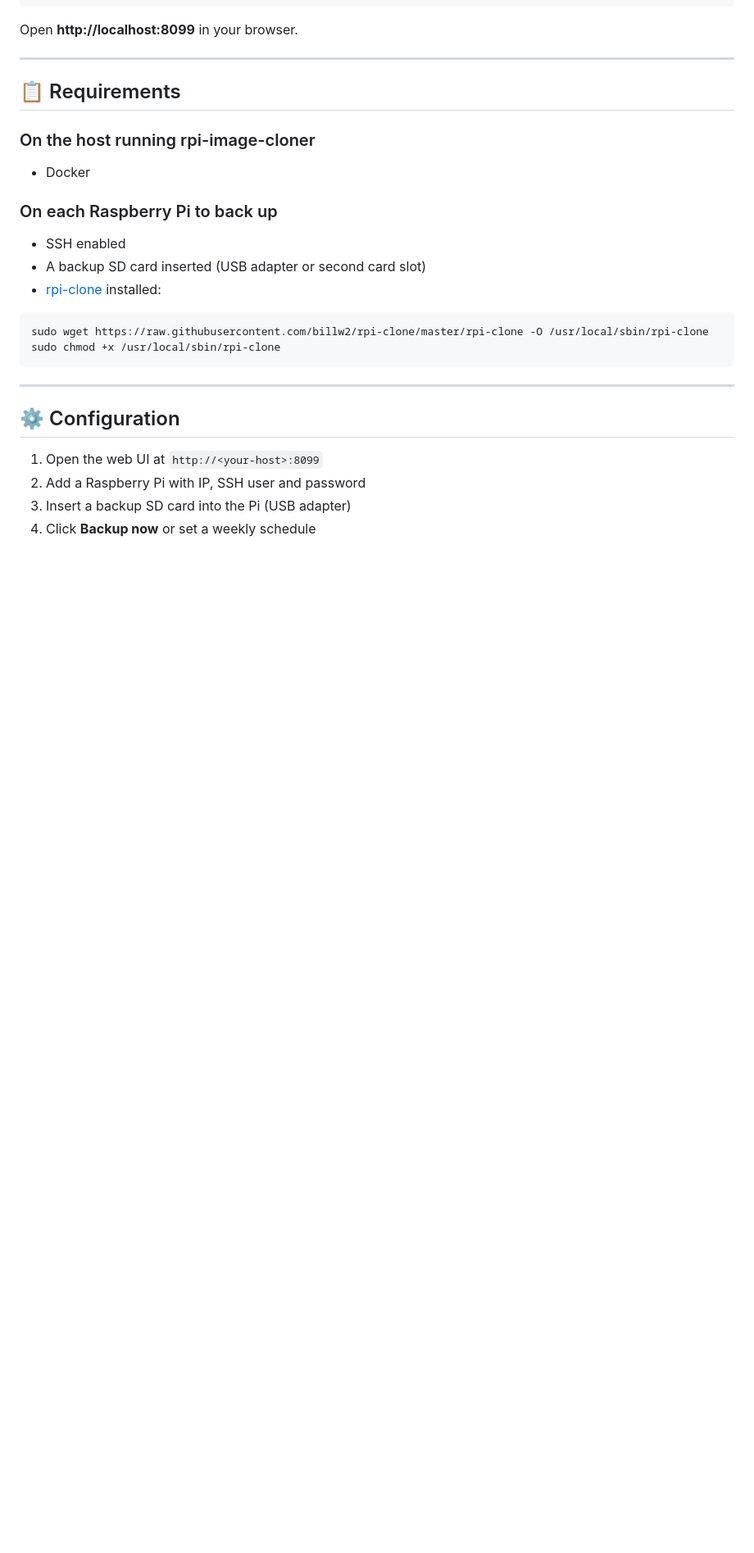
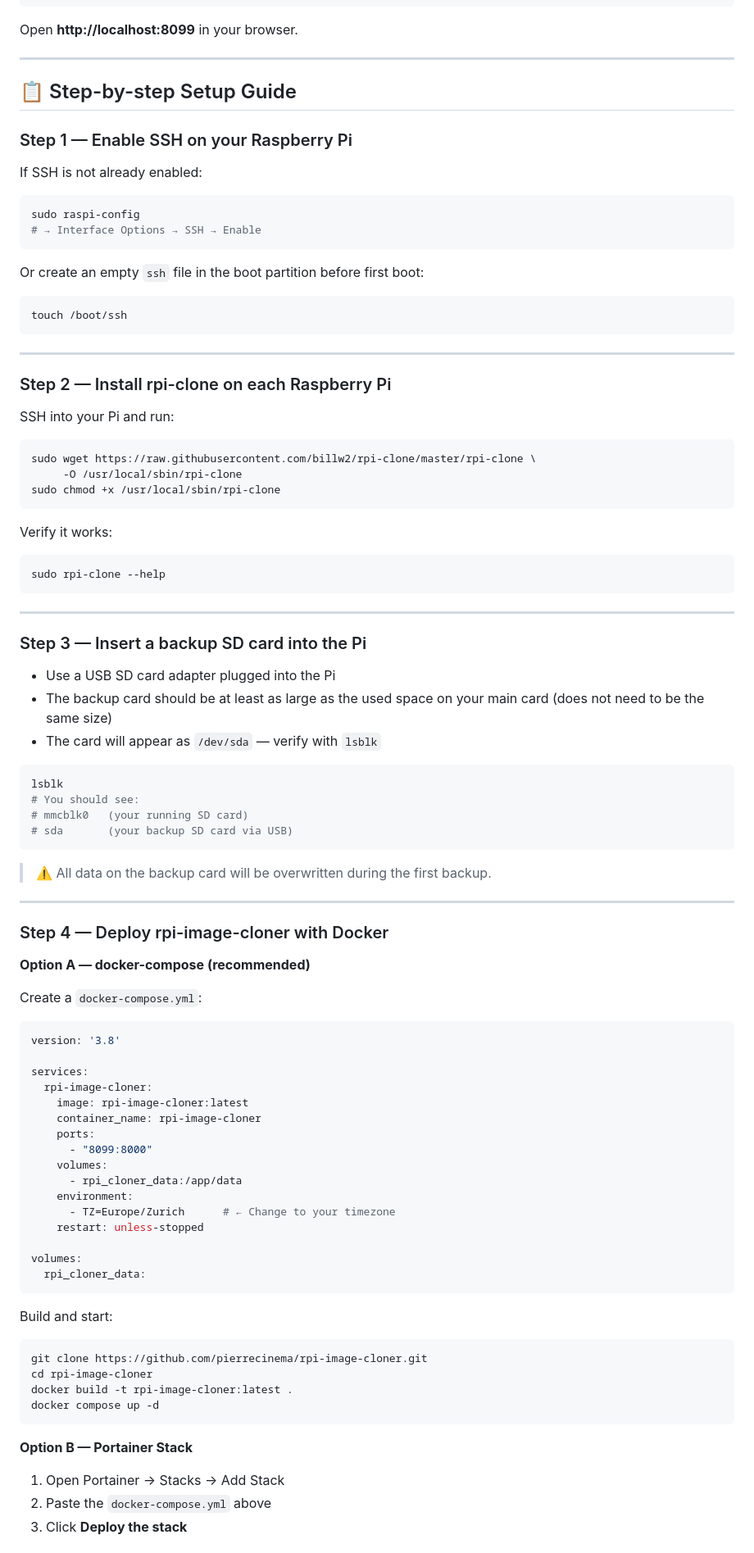
Before and after one commit to pierrecinema/rpi-image-cloner, a Markdown page: README.md, the part around one of its changes. Shown at 82% size. GitHub-like rendering; blank space fills up the shorter version.

Commit message:
Add full step-by-step setup guide with troubleshooting

````diff
--- a/README.md
+++ b/README.md
@@ -81,26 +81,97 @@ Open **http://localhost:8099** in your browser.
 
 ---
 
-## 📋 Requirements
+## 📋 Step-by-step Setup Guide
 
-### On the host running rpi-image-cloner
-- Docker
+### Step 1 — Enable SSH on your Raspberry Pi
 
-### On each Raspberry Pi to back up
-- SSH enabled
-- A backup SD card inserted (USB adapter or second card slot)
-- [rpi-clone](https://github.com/billw2/rpi-clone) installed:
+If SSH is not already enabled:
 
 ```bash
-sudo wget https://raw.githubusercontent.com/billw2/rpi-clone/master/rpi-clone -O /usr/local/sbin/rpi-clone
-sudo chmod +x /usr/local/sbin/rpi-clone
+sudo raspi-config
+# → Interface Options → SSH → Enable
+```
+
+Or create an empty `ssh` file in the boot partition before first boot:
+
+```bash
+touch /boot/ssh
 ```
 
 ---
 
-## ⚙️ Configuration
+### Step 2 — Install rpi-clone on each Raspberry Pi
 
-1. Open the web UI at `http://<your-host>:8099`
-2. Add a Raspberry Pi with IP, SSH user and password
-3. Insert a backup SD card into the Pi (USB adapter)
-4. Click **Backup now** or set a weekly schedule
+SSH into your Pi and run:
+
+```bash
+sudo wget https://raw.githubusercontent.com/billw2/rpi-clone/master/rpi-clone \
+     -O /usr/local/sbin/rpi-clone
+sudo chmod +x /usr/local/sbin/rpi-clone
+```
+
+Verify it works:
+
+```bash
+sudo rpi-clone --help
+```
+
+---
+
+### Step 3 — Insert a backup SD card into the Pi
+
+- Use a USB SD card adapter plugged into the Pi
+- The backup card should be at least as large as the used space on your main card (does not need to be the same size)
+- The card will appear as `/dev/sda` — verify with `lsblk`
+
+```bash
+lsblk
+# You should see:
+# mmcblk0   (your running SD card)
+# sda       (your backup SD card via USB)
+```
+
+> ⚠️ All data on the backup card will be overwritten during the first backup.
+
+---
+
+### Step 4 — Deploy rpi-image-cloner with Docker
+
+**Option A — docker-compose (recommended)**
+
+Create a `docker-compose.yml`:
+
+```yaml
+version: '3.8'
+
+services:
+  rpi-image-cloner:
+    image: rpi-image-cloner:latest
+    container_name: rpi-image-cloner
+    ports:
+      - "8099:8000"
+    volumes:
+      - rpi_cloner_data:/app/data
+    environment:
+      - TZ=Europe/Zurich      # ← Change to your timezone
+    restart: unless-stopped
+
+volumes:
+  rpi_cloner_data:
+```
+
+Build and start:
+
+```bash
+git clone https://github.com/pierrecinema/rpi-image-cloner.git
+cd rpi-image-cloner
+docker build -t rpi-image-cloner:latest .
+docker compose up -d
+```
+
+**Option B — Portainer Stack**
+
+1. Open Portainer → Stacks → Add Stack
+2. Paste the `docker-compose.yml` above
+3. Click **Deploy the stack**
+
````
Also changed, not shown: other parts of README.md (+44 -0 lines).
